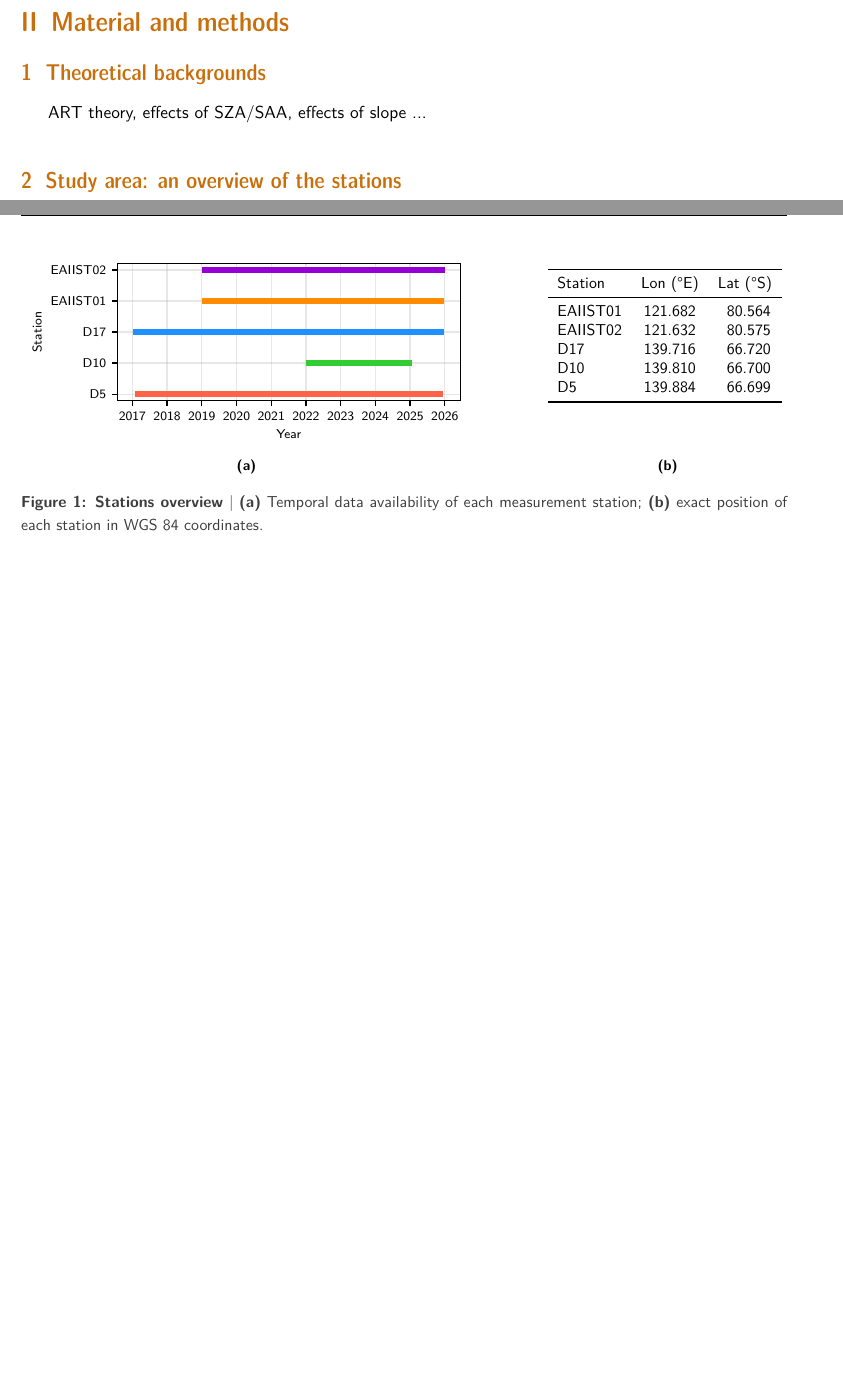
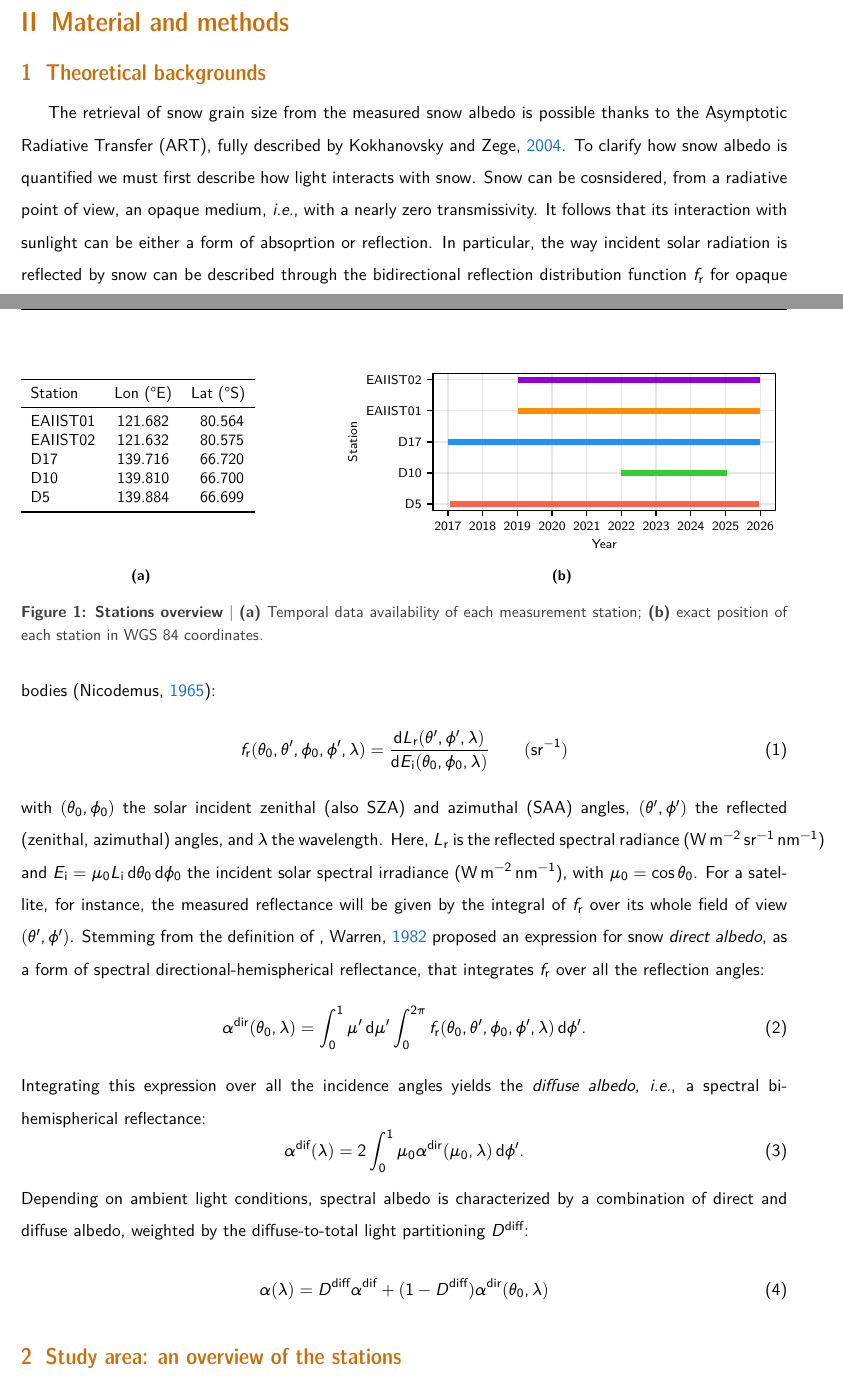
Before and after one commit to p-perrone/ige2026_report, a LaTeX document (latex/stage_2026_report.tex): two parts of pages 6 and 7 of 28 before the commit and two parts of pages 5 and 6 of 28 after it, joined at a grey line, cut so that both start at the same text, the shorter picture padded with empty space. Compiled offline with XeLaTeX.

Commit message:
Modify methods

```diff
--- a/latex/stage_2026_report.tex
+++ b/latex/stage_2026_report.tex
@@ -176,12 +178,7 @@ urlcolor=BlueViolet]{hyperref}
 	\setpartcolor{part2color}
 	\part{Material and methods}
 	\begin{figure}[t]
-	\centering
-	\subfloat[\label{fig:st_temp_av}]{%
-		\includegraphics[width=10cm]{st_temp_av}%
-	}
-	\hfill
-	\subfloat[\label{tab:stations}]{%
+		\subfloat[\label{tab:geo}]{%
 			{\small
 				\raisebox{2.5cm}{%
 					\begin{tabular}{lSS}
@@ -197,13 +194,33 @@ urlcolor=BlueViolet]{hyperref}
 					\end{tabular}%
 				}%
 			}
+		}\hfill
+		\centering
+		\subfloat[\label{fig:temp_avail}]{%
+			\includegraphics[width=10cm]{st_temp_av}%
 		}
 		\mycaption{Stations overview}{\textbf{(a)} Temporal data availability of each measurement station; \textbf{(b)} exact position of each station in WGS 84 coordinates.}
 		\label{fig:stations}
 	\end{figure}
 
 	\section{Theoretical backgrounds}
-	ART theory, effects of SZA/SAA, effects of slope ...
+The retrieval of snow grain size from the measured snow albedo is possible thanks to the Asymptotic Radiative Transfer (ART), fully described by \cite{kokhanovskyScatteringOpticsSnow2004}. To clarify how snow albedo is quantified we must first describe how light interacts with snow. Snow can be cosnsidered, from a radiative point of view, an opaque medium, \ie with a nearly zero transmissivity. It follows that its interaction with sunlight can be either a form of absoprtion or reflection. In particular, the way incident solar radiation is reflected by snow can be described through the bidirectional reflection distribution function $f_\mathrm{r}$ for opaque bodies \parencite{nicodemusDirectionalReflectanceEmissivity1965}:
+\begin{equation}
+	f_\mathrm{r}(\theta_0, \theta', \phi_0, \phi', \lambda) = \dv{L_\mathrm{r}(\theta', \phi', \lambda)}{E_\mathrm{i}(\theta_0, \phi_0, \lambda)} \qquad (\unit{\per\steradian})
+\end{equation}
+with $(\theta_0, \phi_0)$ the solar incident zenithal (also SZA) and azimuthal (SAA) angles, $(\theta', \phi')$ the reflected (zenithal, azimuthal) angles, and $\lambda$ the wavelength. Here, $L_\mathrm{r}$ is the reflected spectral radiance (\unit{\watt\per\meter\squared\per\steradian\per\nano\meter}) and $E_\mathrm{i} = \mu_0 L_\mathrm{i}\dd{\theta_0}\dd{\phi_0}$ the incident solar spectral irradiance (\unit{\watt\per\meter\squared\per\nano\meter}), with $\mu_0 = \cos \theta_0$. For a satellite, for instance, the measured reflectance will be given by the integral of $f_\mathrm{r}$ over its whole field of view $(\theta', \phi')$. Stemming from the definition of , \cite{warrenOpticalPropertiesSnow1982} proposed an expression for snow \emph{direct albedo}, as a form of spectral directional-hemispherical reflectance, that integrates $f_\mathrm{r}$ over all the reflection angles:
+\begin{equation}
+	\alpha^\mathrm{dir}(\theta_0, \lambda) = \int_0^1 \mu' \dd{\mu'} \int_0^{2\pi}f_\mathrm{r}(\theta_0, \theta', \phi_0, \phi', \lambda) \dd{\phi'}.
+\end{equation}
+Integrating this expression over all the incidence angles yields the \emph{diffuse albedo}, \ie a spectral bi-hemispherical reflectance:
+\begin{equation}
+	\alpha^\mathrm{dif}(\lambda) = 2 \int_0^1 \mu_0 \alpha^\mathrm{dir}(\mu_0, \lambda) \dd{\phi'}.
+\end{equation}
+Depending on ambient light conditions, spectral albedo is characterized by a combination of direct and diffuse albedo, weighted by the diffuse-to-total light partitioning $D^\mathrm{diff}$:
+\begin{equation}
+	\alpha(\lambda) = D^\mathrm{diff} \alpha^\mathrm{dif} + (1 - D^\mathrm{diff}) \alpha^\mathrm{dir}(\theta_0, \lambda)
+\end{equation}
+
 
 	\section{Study area: an overview of the stations}
 
```
Also changed, not shown: latex/Stage_IGE_2026.bib (+15 -0 lines), figures/stations_mb_sice.pdf, latex/stage_2026_report.bbl, latex/stage_2026_report.pdf, latex/stage_2026_report.tex (4 more changed lines), 4 other files. Lines whose indentation alone changed are shown as unchanged.
